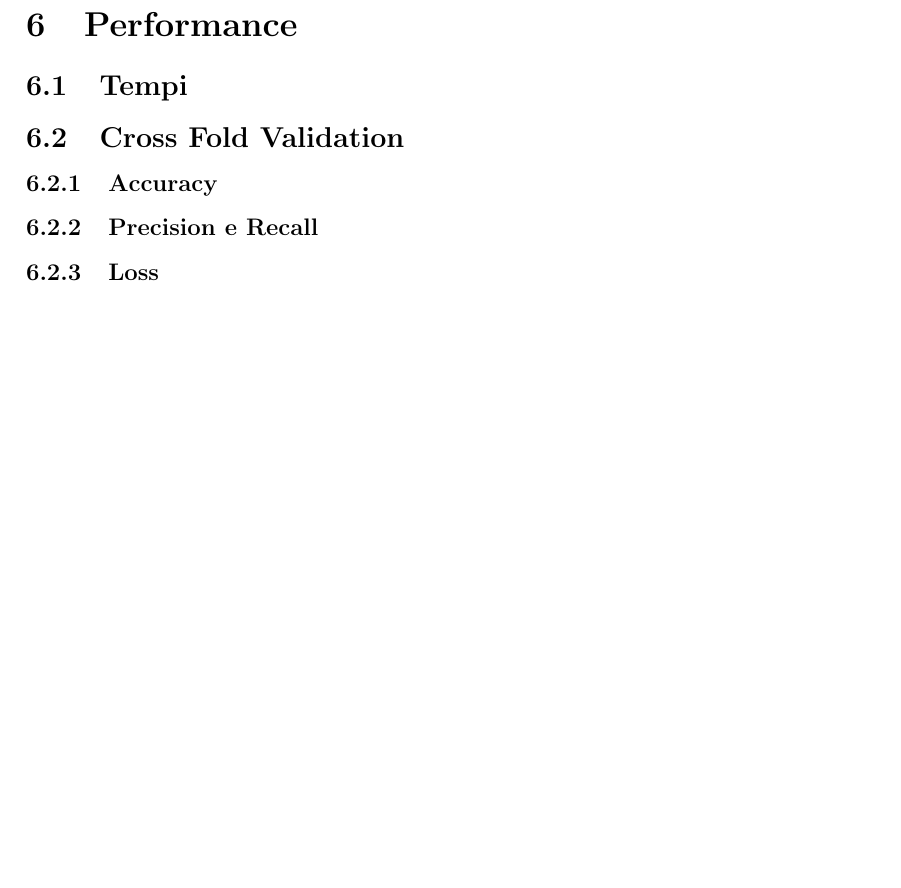
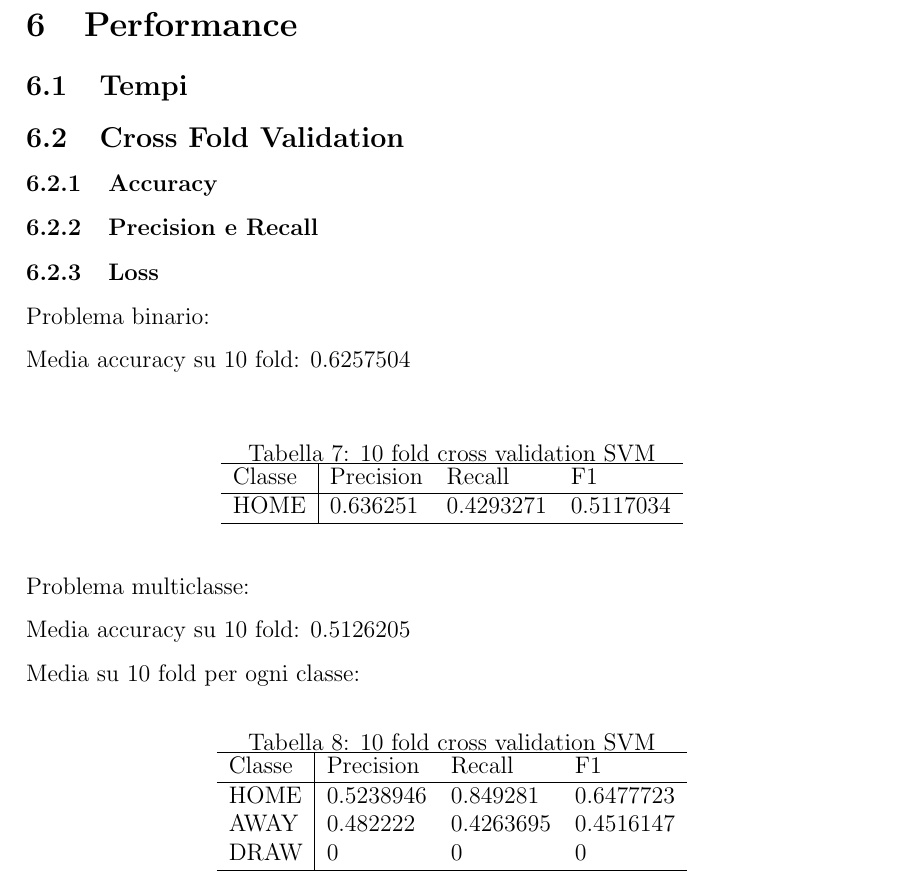
Before and after one commit to mferri17/soccer-match-prediction, a LaTeX document (docs/report/main.tex): part of page 28 of 32, cut so that both start at the same text, the shorter picture padded with empty space. Compiled offline with pdfLaTeX.

Commit message:
Performance evaluation

```diff
--- a/docs/report/main.tex
+++ b/docs/report/main.tex
@@ -696,7 +696,42 @@ Per completezza, si cita qui anche la funzione \texttt{cpdist}, con firma identi
 
 \subsubsection{Loss}
 
+Problema binario:
 
+Media accuracy su 10 fold: 0.6257504
+\\
+\begin{table}[!h]
+	\centering
+	\caption{10 fold cross validation SVM}\label{tab:precision_recall_f1_10fold_binary}
+	\begin{tabular}{l|llll}
+		\hline
+		Classe & Precision & Recall & F1 \\
+		\hline
+		HOME & 0.636251 & 0.4293271 & 0.5117034  \\
+		\hline
+	\end{tabular}
+\end{table}
+
+
+Problema multiclasse:
+
+Media accuracy su 10 fold: 0.5126205
+
+Media su 10 fold per ogni classe:
+
+\begin{table}[!h]
+	\centering
+	\caption{10 fold cross validation SVM}\label{tab:precision_recall_f1_10fold_multiclass}
+	\begin{tabular}{l|llll}
+		\hline
+		Classe & Precision & Recall & F1 \\
+		\hline
+		HOME & 0.5238946 & 0.849281 & 0.6477723 \\
+		AWAY & 0.482222 & 0.4263695 & 0.4516147 \\
+		DRAW & 0 & 0 & 0 \\
+		\hline
+	\end{tabular}
+\end{table}
 
 \clearpage
 
```
Also changed, not shown: docs/report/main.pdf, 1 other file.
